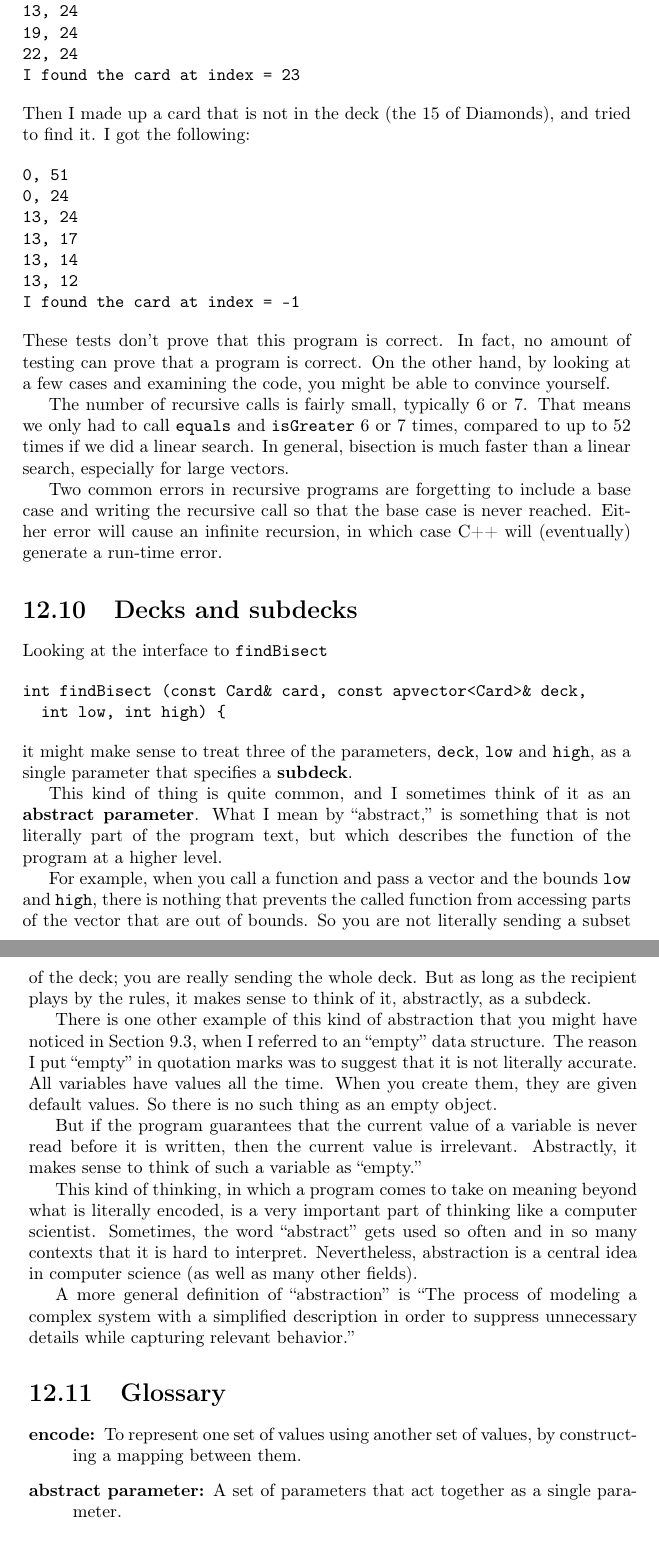
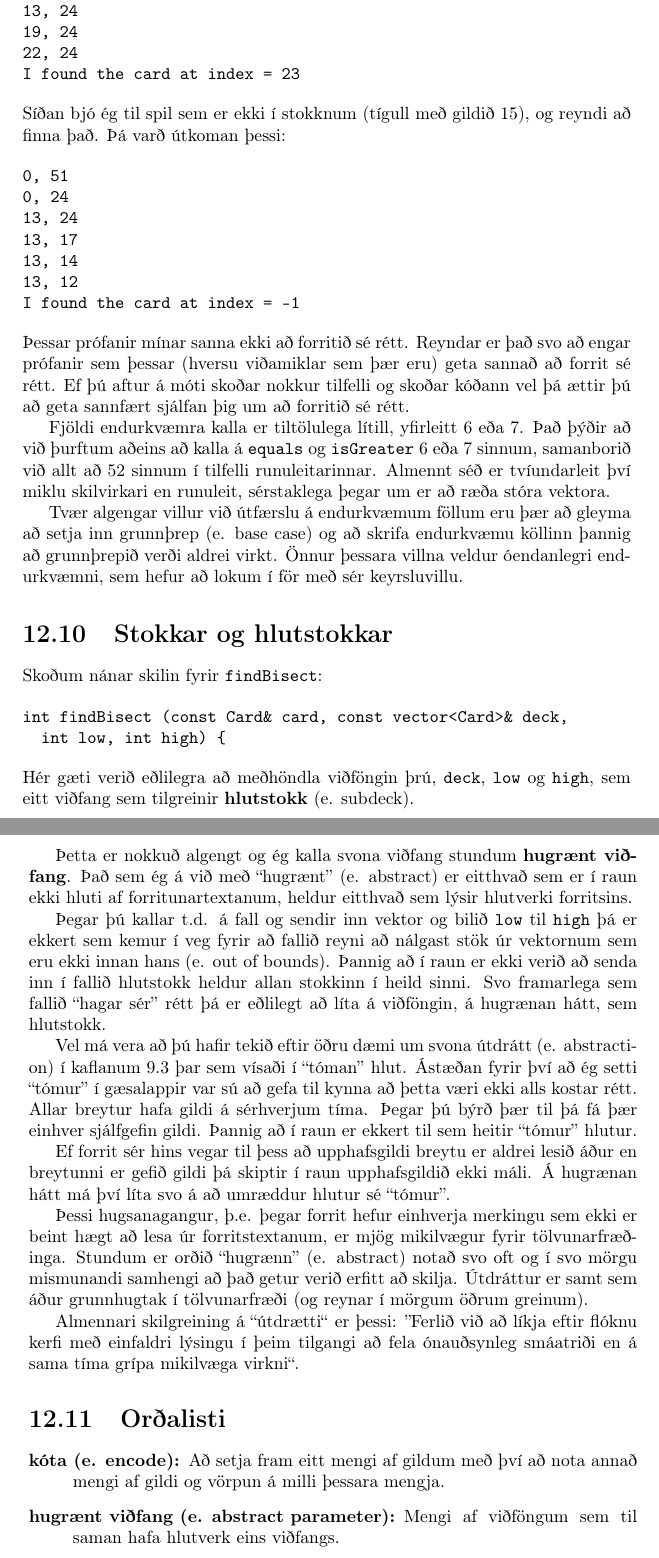
Before and after one commit to reykjavik-university/ThinkCpp, a LaTeX thesis (tex/top.tex, which reads tex/cha12.tex): two parts of pages 142 and 143 of 192, joined at a grey line, cut so that both start at the same text. Compiled offline with pdfLaTeX.

Commit message:
Finished translating chapter 12

```diff
--- a/tex/cha12.tex
+++ b/tex/cha12.tex
@@ -481,3 +480,2 @@ the deck, we return -1.
 
 \begin{verbatim}
-int find (const Card& card, const apvector<Card>& deck) {
@@ -592,6 +573,6 @@ C++:
 
 \begin{verbatim}
-int findBisect (const Card& card, const apvector<Card>& deck,
+int findBisect (const Card& card, const vector<Card>& deck,
                 int low, int high) {
   int mid = (high + low) / 2;
 
@@ -628,6 +606,6 @@ With that line added, the function works correctly:
 
 \begin{verbatim}
-int findBisect (const Card& card, const apvector<Card>& deck,
+int findBisect (const Card& card, const vector<Card>& deck,
                 int low, int high) {
 
   cout << low << ", " << high << endl;
@@ -666,8 +643,8 @@ And got the following output:
 I found the card at index = 23
 \end{verbatim}
 %
-Then I made up a card that is not in the deck (the 15 of Diamonds),
-and tried to find it.  I got the following:
+Síðan bjó ég til spil sem er ekki í stokknum (tígull með gildið 15),
+og reyndi að finna það. Þá varð útkoman þessi:
 
 \begin{verbatim}
 0, 51
@@ -679,94 +656,89 @@ and tried to find it.  I got the following:
 I found the card at index = -1
 \end{verbatim}
 %
-These tests don't prove that this program is correct.  In fact, no
-amount of testing can prove that a program is correct.  On the other
-hand, by looking at a few cases and examining the code, you might be
-able to convince yourself.
+Þessar prófanir mínar sanna ekki að forritið sé rétt.
+Reyndar er það svo að engar prófanir sem þessar (hversu viðamiklar sem þær eru) geta sannað að forrit sé rétt.
+Ef þú aftur á móti skoðar nokkur tilfelli og skoðar kóðann vel þá ættir þú að geta sannfært sjálfan þig um að forritið sé rétt.
 
-\index{testing}
-\index{correctness}
+\index{prófanir}
+\index{rétt forrit}
 
-The number of recursive calls is fairly small, typically 6 or 7.  That
-means we only had to call {\tt equals} and {\tt isGreater} 6 or 7
-times, compared to up to 52 times if we did a linear search.  In
-general, bisection is much faster than a linear search, especially for
-large vectors.
+Fjöldi endurkvæmra kalla er tiltölulega lítill, yfirleitt 6 eða 7.
+Það þýðir að við þurftum aðeins að kalla á {\tt equals} og {\tt isGreater} 6 eða 7 sinnum,
+samanborið við allt að 52 sinnum í tilfelli runuleitarinnar.
+Almennt séð er tvíundarleit því miklu skilvirkari en runuleit, sérstaklega þegar um er að ræða stóra vektora.
 
-Two common errors in recursive programs are forgetting to include a
-base case and writing the recursive call so that the base case is never
-reached.  Either error will cause an infinite recursion, in which case
-C++ will (eventually) generate a run-time error.
+Tvær algengar villur við útfærslu á endurkvæmum föllum eru þær að gleyma að setja inn grunnþrep (e. base case)
+og að skrifa endurkvæmu köllinn þannig að grunnþrepið verði aldrei virkt.
+Önnur þessara villna veldur óendanlegri endurkvæmni, sem hefur að lokum í för með sér keyrsluvillu.
 
-\index{recursion!infinite}
-\index{infinite recursion}
-\index{run-time error}
+\index{endurkvæmni!óendanleg}
+\index{óendanleg endurkvæmni}
+\index{keyrsluvilla}
 
-\section{Decks and subdecks}
-\index{deck}
-\index{subdeck}
+\section{Stokkar og hlutstokkar}
+\index{stokkur}
+\index{hlutstokkur}
 
-Looking at the interface to {\tt findBisect}
+Skoðum nánar skilin fyrir {\tt findBisect}:
 
 \begin{verbatim}
-int findBisect (const Card& card, const apvector<Card>& deck,
+int findBisect (const Card& card, const vector<Card>& deck,
 		int low, int high) {
 \end{verbatim}
 %
-it might make sense to treat three of the parameters, {\tt deck}, {\tt
-low} and {\tt high}, as a single parameter that specifies a {\bf
-subdeck}.
+Hér gæti verið eðlilegra að meðhöndla viðföngin þrú, {\tt deck}, {\tt low} og {\tt high},
+sem eitt viðfang sem tilgreinir {\bf hlutstokk} (e. subdeck).
 
-\index{parameter!abstract}
-\index{abstract parameter}
+\index{viðfang!hugrænt}
+\index{hugrænn parameter}
 
-This kind of thing is quite common, and I sometimes think of it as an
-{\bf abstract parameter}.  What I mean by ``abstract,'' is something
-that is not literally part of the program text, but which describes the
-function of the program at a higher level.
+Þetta er nokkuð algengt og ég kalla svona viðfang stundum {\bf hugrænt viðfang}.
+Það sem ég á við með ``hugrænt'' (e. abstract) er eitthvað sem er í raun ekki hluti af forritunartextanum,
+heldur eitthvað sem lýsir hlutverki forritsins.
 
-For example, when you call a function and pass a vector and the bounds
-{\tt low} and {\tt high}, there is nothing that prevents the called
-function from accessing parts of the vector that are out of bounds.  So
-you are not literally sending a subset of the deck; you are really
-sending the whole deck.  But as long as the recipient plays by the
-rules, it makes sense to think of it, abstractly, as a subdeck.
+Þegar þú kallar t.d. á fall og sendir inn vektor og bilið {\tt low} til {\tt high}
+þá er ekkert sem kemur í veg fyrir að fallið reyni að nálgast stök úr vektornum sem eru
+ekki innan hans (e. out of bounds).
+Þannig að í raun er ekki verið að senda inn í fallið hlutstokk heldur allan stokkinn í heild sinni.
+Svo framarlega sem fallið ``hagar sér'' rétt þá er eðlilegt að líta á viðföngin, á hugrænan hátt, sem hlutstokk.
 
-There is one other example of this kind of abstraction that you might
-have noticed in Section~\ref{objectops}, when I referred to an
-``empty'' data structure.  The reason I put ``empty'' in quotation
-marks was to suggest that it is not literally accurate.  All variables
-have values all the time.  When you create them, they are given
-default values.  So there is no such thing as an empty object.
+Vel má vera að þú hafir tekið eftir öðru dæmi um svona útdrátt (e. abstraction) í kaflanum~\ref{objectops}
+þar sem vísaði í ``tóman'' hlut.
+Ástæðan fyrir því að ég setti ``tómur'' í gæsalappir var sú að gefa til kynna að þetta væri ekki alls kostar rétt.
+Allar breytur hafa gildi á sérhverjum tíma.
+Þegar þú býrð þær til þá fá þær einhver sjálfgefin gildi.
+Þannig að í raun er ekkert til sem heitir ``tómur'' hlutur.
 
-But if the program guarantees that the current value of a variable is
-never read before it is written, then the current value is irrelevant.
-Abstractly, it makes sense to think of such a variable as ``empty.''
+Ef forrit sér hins vegar til þess að upphafsgildi breytu er aldrei lesið áður en breytunni er gefið gildi
+þá skiptir í raun upphafsgildið ekki máli.
+Á hugrænan hátt má því líta svo á að umræddur hlutur sé ``tómur''.
 
-This kind of thinking, in which a program comes to take on meaning
-beyond what is literally encoded, is a very important part of thinking
-like a computer scientist.  Sometimes, the word ``abstract'' gets used
-so often and in so many contexts that it is hard to interpret.
-Nevertheless, abstraction is a central idea in computer science (as
-well as many other fields).
+Þessi hugsanagangur, þ.e. þegar forrit hefur einhverja merkingu sem ekki er beint hægt að lesa úr forritstextanum,
+er mjög mikilvægur fyrir tölvunarfræðinga.
+Stundum er orðið ``hugrænn'' (e. abstract) notað svo oft og í svo mörgu mismunandi samhengi að það getur verið erfitt að skilja.
+Útdráttur er samt sem áður grunnhugtak í tölvunarfræði (og reynar í mörgum öðrum greinum).
 
-\index{abstraction}
+\index{útdráttur}
 
-A more general definition of ``abstraction'' is ``The process of
-modeling a complex system with a simplified description in order to
-suppress unnecessary details while capturing relevant behavior.''
+Almennari skilgreining á ``útdrætti`` er þessi:
+''Ferlið við að líkja eftir flóknu kerfi með einfaldri lýsingu í þeim tilgangi að fela
+ónauðsynleg smáatriði en á sama tíma grípa mikilvæga virkni``.
+%A more general definition of ``abstraction'' is ``The process of
+%modeling a complex system with a simplified description in order to
+%suppress unnecessary details while capturing relevant behavior.''
 
-\section{Glossary}
+\section{Orðalisti}
 
 \begin{description}
 
-\item[encode:]  To represent one set of values using another
-set of values, by constructing a mapping between them.
+\item[kóta (e. encode):]
+Að setja fram eitt mengi af gildum með því að nota annað mengi af gildi og vörpun á milli þessara mengja.
 
-\item[abstract parameter:]  A set of parameters that act together
-as a single parameter.
+\item[hugrænt viðfang (e. abstract parameter):]
+Mengi af viðföngum sem til saman hafa hlutverk eins viðfangs.
 
-\index{encode}
-\index{abstract parameter}
+\index{kóta}
+\index{hugrænt viðfang}
 
 \end{description}
```
Also changed, not shown: tex/cha12.tex (166 more changed lines).
